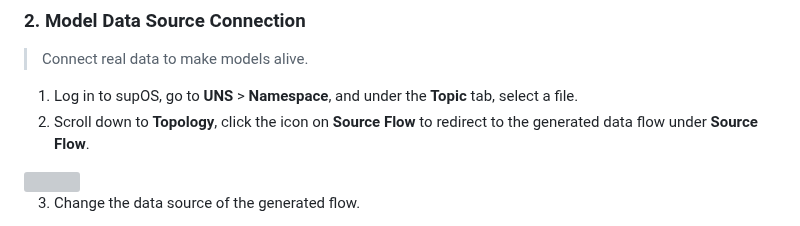
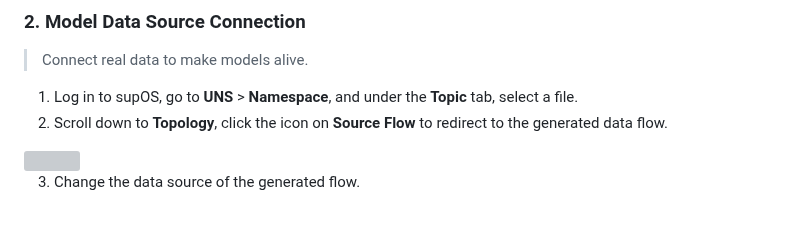
Before and after one commit to leekaize/supOS-CE, a Markdown page: README.md, the part around the change. Rendered like a GitHub page; grey boxes are pictures that could not be loaded.

```diff
--- a/README.md
+++ b/README.md
@@ -148,7 +148,7 @@
 ### 2. Model Data Source Connection
 > Connect real data to make models alive.
 1. Log in to supOS, go to **UNS** > **Namespace**, and under the **Topic** tab, select a file.
-2. Scroll down to **Topology**, click the icon on **Source Flow** to redirect to the generated data flow under **Source Flow**.
+2. Scroll down to **Topology**, click the icon on **Source Flow** to redirect to the generated data flow.
 
 <img width="650" src="http://communityimage2.oss-cn-hangzhou.aliyuncs.com/49.png" />
 
```
